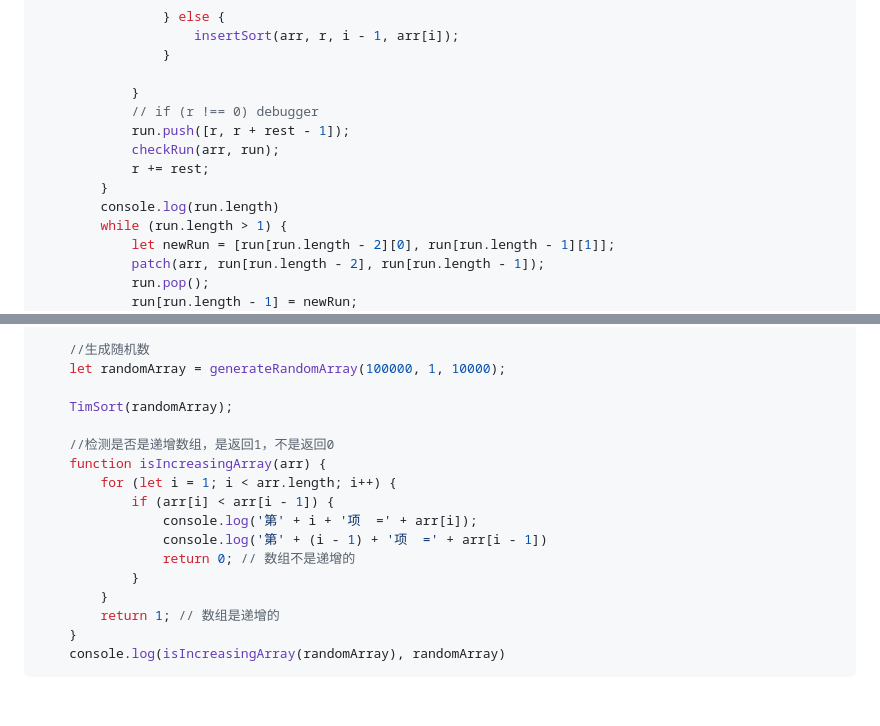
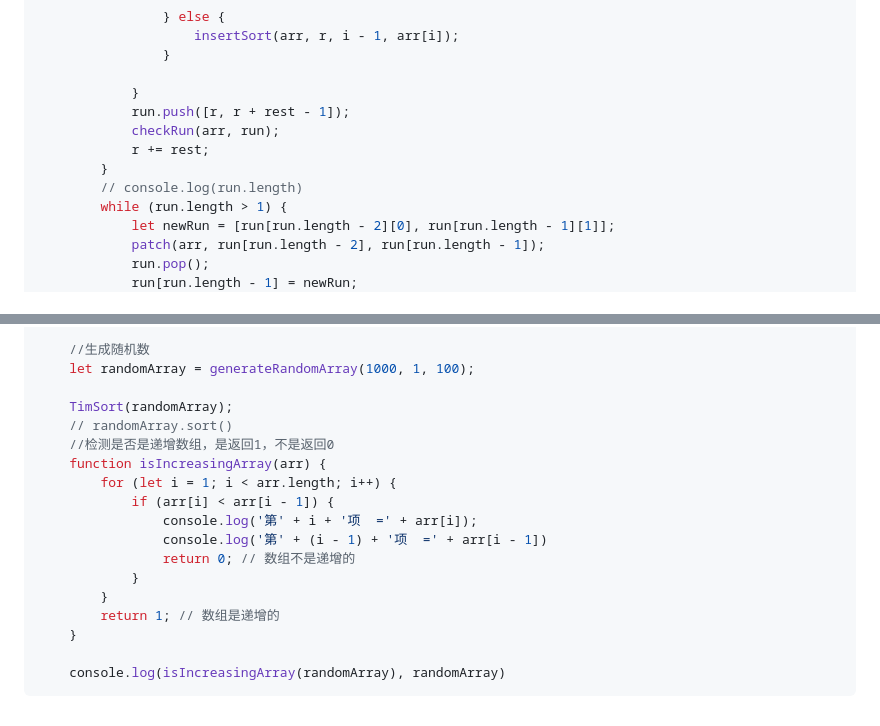
Before and after one commit to DengDengDengF/Algorithm-Summarize, a Markdown page: TimSort.md, 2 parts joined by grey strips. Rendered like a GitHub page.

````diff
--- a/TimSort.md
+++ b/TimSort.md
@@ -179,12 +211,11 @@
                 }
 
             }
-            // if (r !== 0) debugger
             run.push([r, r + rest - 1]);
             checkRun(arr, run);
             r += rest;
         }
-        console.log(run.length)
+        // console.log(run.length)
         while (run.length > 1) {
             let newRun = [run[run.length - 2][0], run[run.length - 1][1]];
             patch(arr, run[run.length - 2], run[run.length - 1]);
@@ -207,10 +238,10 @@
     }
 
     //生成随机数
-    let randomArray = generateRandomArray(100000, 1, 10000);
+    let randomArray = generateRandomArray(1000, 1, 100);
 
     TimSort(randomArray);
-
+    // randomArray.sort()
     //检测是否是递增数组，是返回1，不是返回0
     function isIncreasingArray(arr) {
         for (let i = 1; i < arr.length; i++) {
@@ -222,5 +253,6 @@
         }
         return 1; // 数组是递增的
     }
+
     console.log(isIncreasingArray(randomArray), randomArray)
 ```
````
Also changed, not shown: other parts of TimSort.md (+42 -10 lines).
